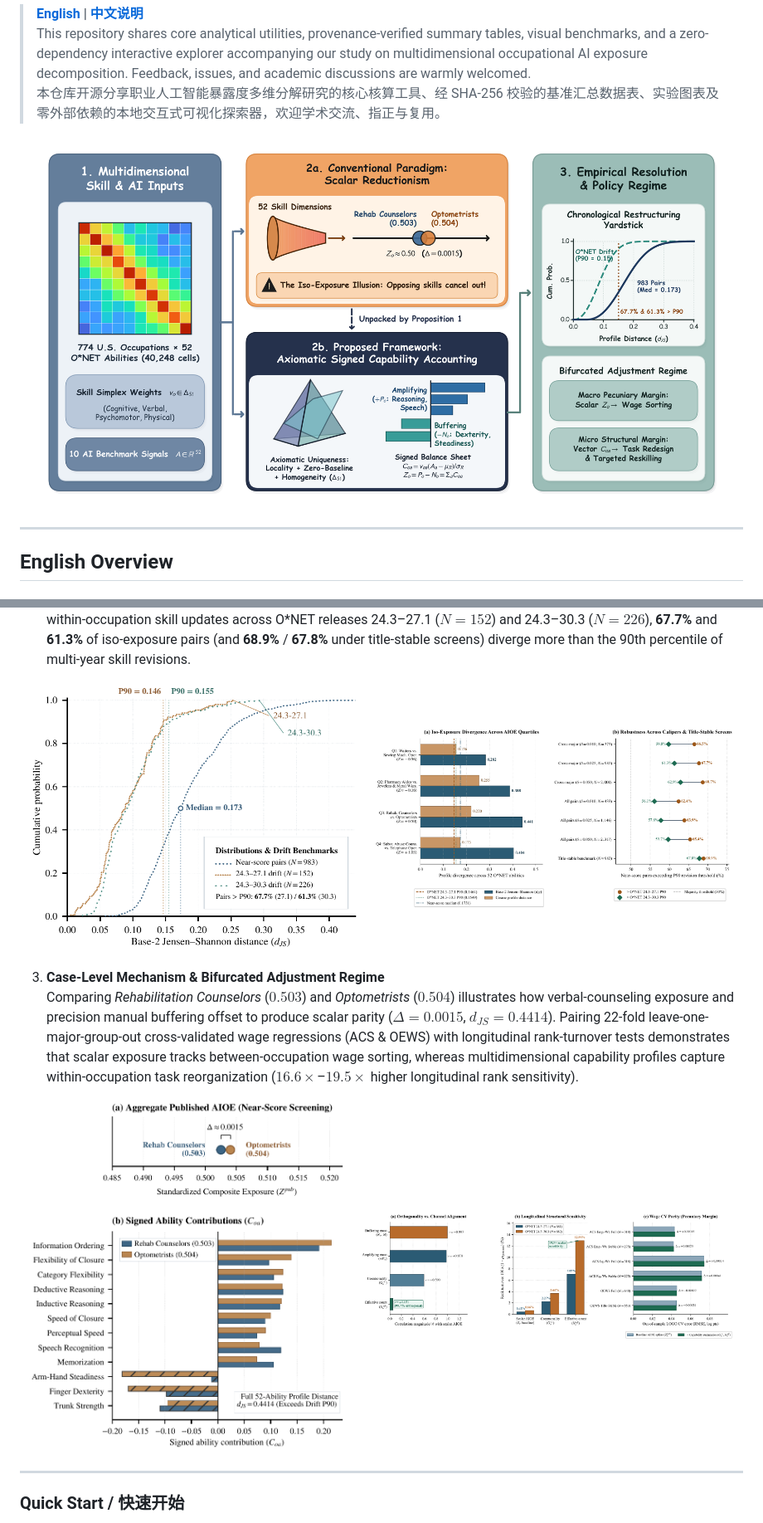
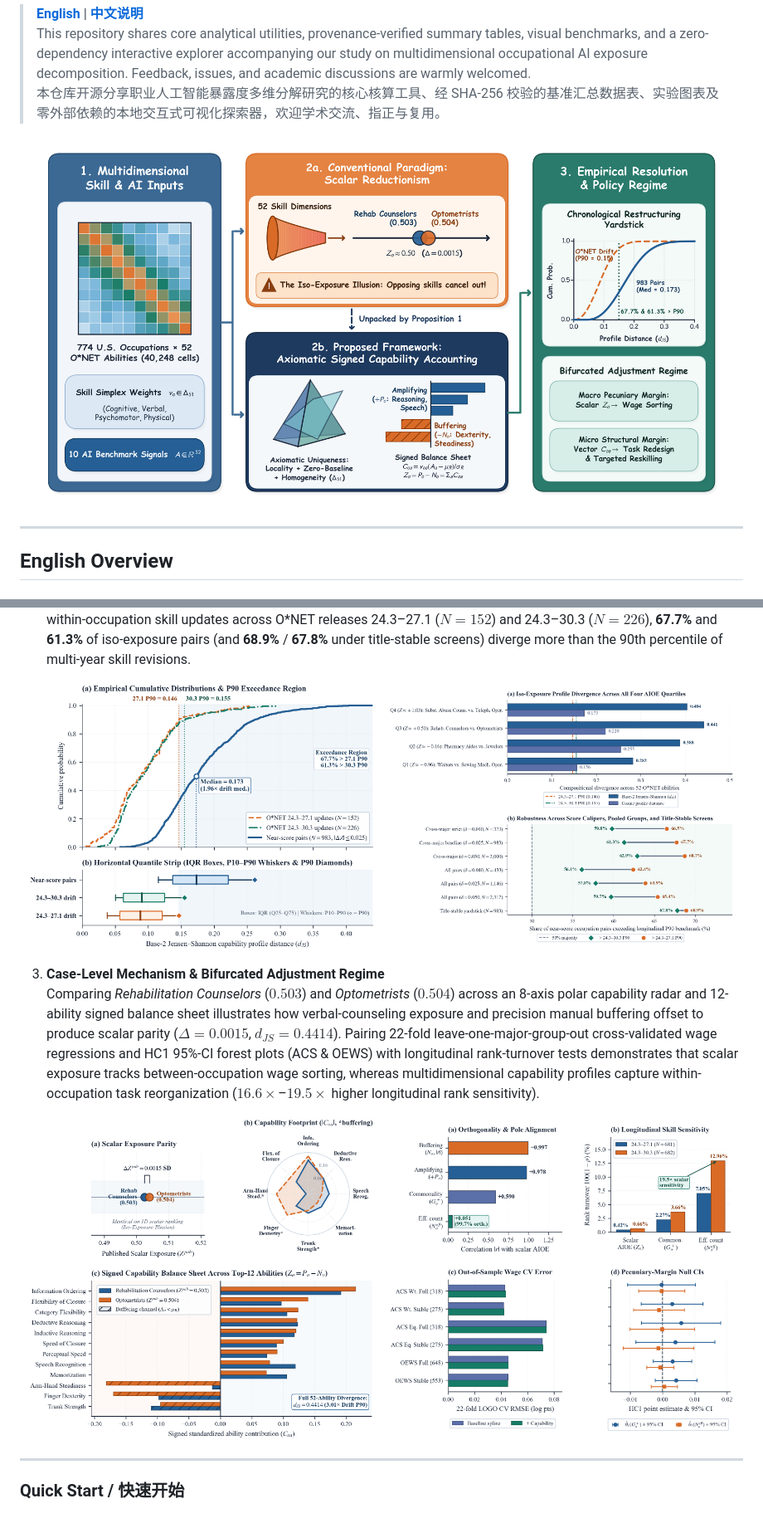
Before and after one commit to WYH302/Occupational-AI-Exposure-Ability-Accounting, a Markdown page: README.md, 2 parts joined by grey strips. Shown at 83% size. Rendered like a GitHub page; pictures changed too: assets/conceptual_architecture.png, assets/econometric_and_stability_metrics.png, assets/matched_occupation_profiles.png.

Commit message:
Upgrade publication figures with unified scientific palette, polar capability radar, quantile strip, and 95% CI forest plot

```diff
--- a/README.md
+++ b/README.md
@@ -34,18 +34,18 @@ Holding the benchmark Felten–Raj–Seamans (AIOE) capability mapping fixed acr
    Across **983 cross-major occupation pairs** within $0.025$ standard deviations on both published and reconstructed AIOE scores, the median base-2 Jensen–Shannon profile distance is **0.1731** ($P_{90} = 0.2612$). Calibrated against historical within-occupation skill updates across O\*NET releases 24.3–27.1 ($N = 152$) and 24.3–30.3 ($N = 226$), **67.7%** and **61.3%** of iso-exposure pairs (and **68.9%** / **67.8%** under title-stable screens) diverge more than the 90th percentile of multi-year skill revisions.
 
 <p align="center">
-  <img src="assets/profile_distance_cdf.png" alt="Iso-Exposure CDF vs O*NET Drift" width="46%">
+  <img src="assets/profile_distance_cdf.png" alt="Iso-Exposure CDF and Quantile Strip vs O*NET Drift" width="48%">
   &nbsp;&nbsp;
-  <img src="assets/quartile_and_caliper_profile.png" alt="Quartile Divergence and Caliper Robustness" width="50%">
+  <img src="assets/quartile_and_caliper_profile.png" alt="Quartile Divergence and Caliper Robustness" width="48%">
 </p>
 
 3. **Case-Level Mechanism & Bifurcated Adjustment Regime**
-   Comparing *Rehabilitation Counselors* ($0.503$) and *Optometrists* ($0.504$) illustrates how verbal-counseling exposure and precision manual buffering offset to produce scalar parity ($\Delta = 0.0015$, $d_{JS} = 0.4414$). Pairing 22-fold leave-one-major-group-out cross-validated wage regressions (ACS & OEWS) with longitudinal rank-turnover tests demonstrates that scalar exposure tracks between-occupation wage sorting, whereas multidimensional capability profiles capture within-occupation task reorganization ($16.6\times$–$19.5\times$ higher longitudinal rank sensitivity).
+   Comparing *Rehabilitation Counselors* ($0.503$) and *Optometrists* ($0.504$) across an 8-axis polar capability radar and 12-ability signed balance sheet illustrates how verbal-counseling exposure and precision manual buffering offset to produce scalar parity ($\Delta = 0.0015$, $d_{JS} = 0.4414$). Pairing 22-fold leave-one-major-group-out cross-validated wage regressions and HC1 95%-CI forest plots (ACS & OEWS) with longitudinal rank-turnover tests demonstrates that scalar exposure tracks between-occupation wage sorting, whereas multidimensional capability profiles capture within-occupation task reorganization ($16.6\times$–$19.5\times$ higher longitudinal rank sensitivity).
 
 <p align="center">
-  <img src="assets/matched_occupation_profiles.png" alt="Counselors vs Optometrists Case Study" width="44%">
+  <img src="assets/matched_occupation_profiles.png" alt="Counselors vs Optometrists Case Study and Polar Radar" width="48%">
   &nbsp;&nbsp;
-  <img src="assets/econometric_and_stability_metrics.png" alt="Orthogonality, Longitudinal Sensitivity, and Cross-Validation" width="52%">
+  <img src="assets/econometric_and_stability_metrics.png" alt="Orthogonality, Longitudinal Sensitivity, CV RMSE, and 95% CI Forest Plot" width="48%">
 </p>
 
 ---
```
